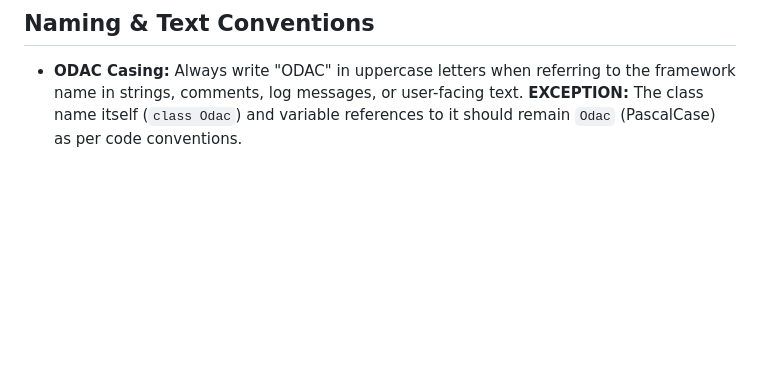
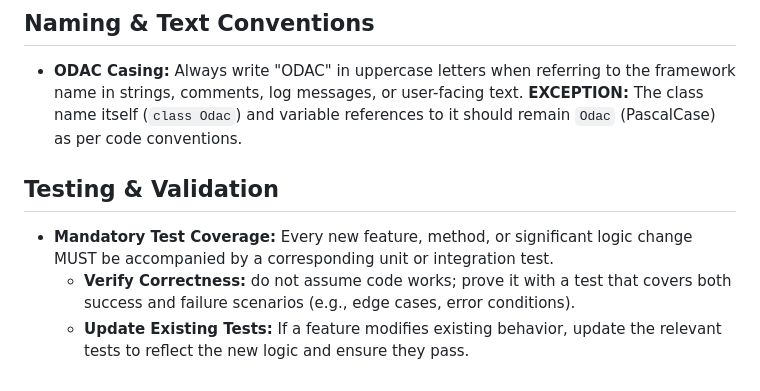
Before and after one commit to odac-run/odac.js, a Markdown page: .agent/rules/memory.md, the part around the change. Drawn GitHub-style; blank space fills up the shorter version.

Commit message:
Add Testing & Validation guidelines to memory rules

```diff
--- a/.agent/rules/memory.md
+++ b/.agent/rules/memory.md
@@ -35,3 +35,8 @@ trigger: always_on
 
 ## Naming & Text Conventions
 - **ODAC Casing:** Always write "ODAC" in uppercase letters when referring to the framework name in strings, comments, log messages, or user-facing text. **EXCEPTION:** The class name itself (`class Odac`) and variable references to it should remain `Odac` (PascalCase) as per code conventions.
+
+## Testing & Validation
+- **Mandatory Test Coverage:** Every new feature, method, or significant logic change MUST be accompanied by a corresponding unit or integration test.
+    - **Verify Correctness:** do not assume code works; prove it with a test that covers both success and failure scenarios (e.g., edge cases, error conditions).
+    - **Update Existing Tests:** If a feature modifies existing behavior, update the relevant tests to reflect the new logic and ensure they pass.
```
